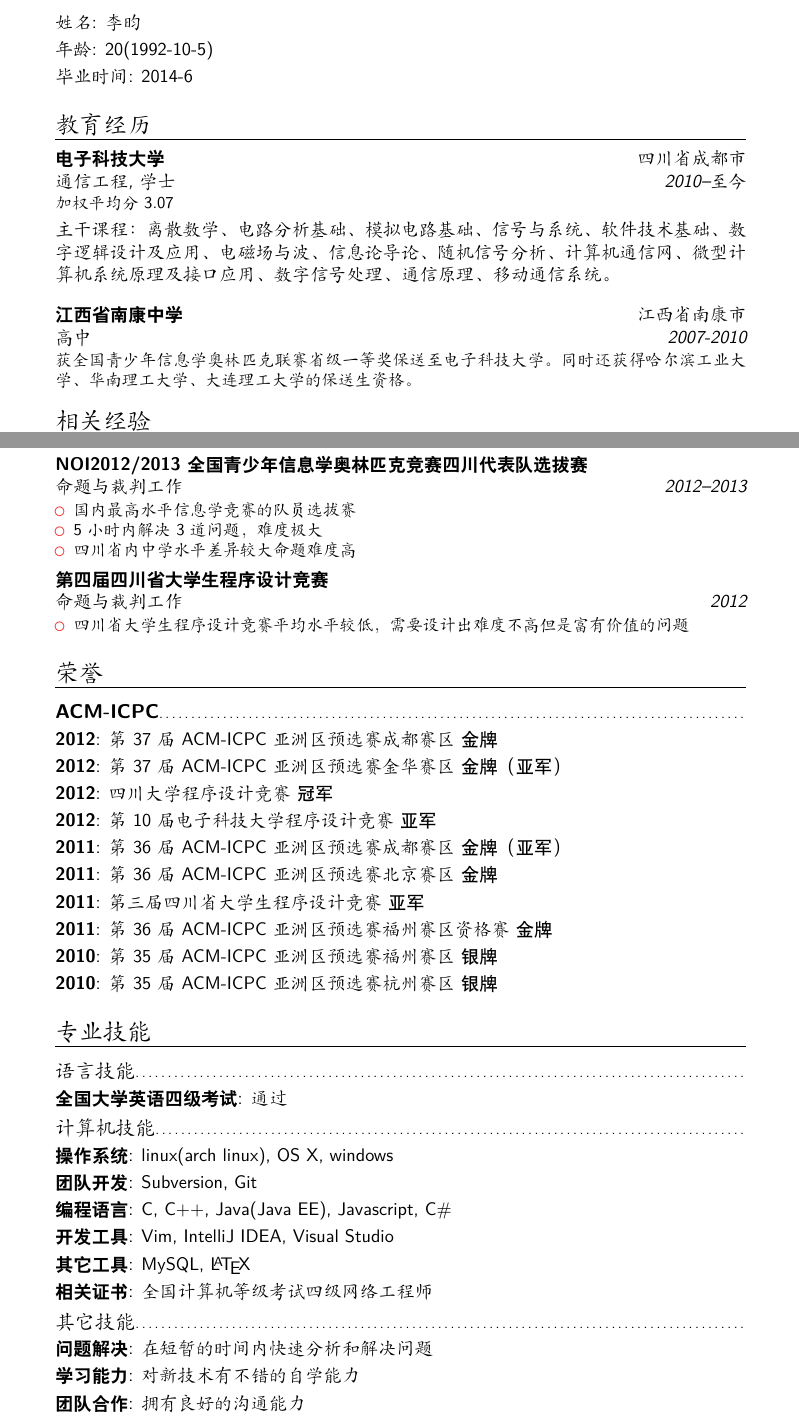
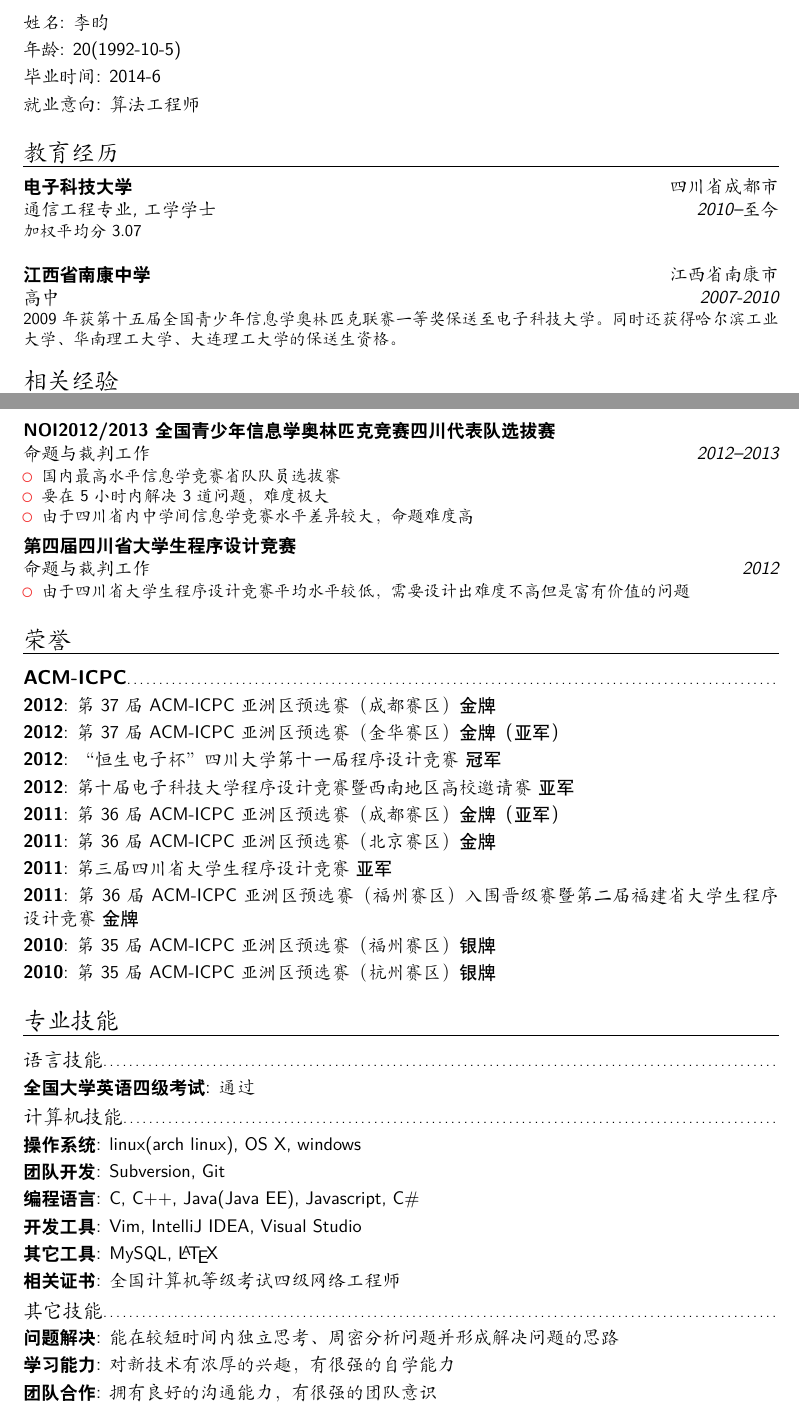
Before and after one commit to mzry1992/Resume, a LaTeX CV (zh/mzry.tex): two parts of pages 1 and 2 of 2, joined at a grey line, cut so that both start at the same text. Compiled offline with XeLaTeX; a missing font is replaced by an installed copy or a similar font.

Commit message:
[FIXED] some incorrece spell

```diff
--- a/zh/mzry.tex
+++ b/zh/mzry.tex
@@ -14,8 +14,8 @@
 \renewcommand*{\namefont}{\fontsize{50}{52}\mdseries\upshape}
 %%%%%%%%%%%%%%%%%%%%%%%%%%%%%%%%%%
 
-\usepackage[top=3.2cm, bottom=3.2cm, left=3.2cm, right=3.2cm]{geometry}
-%\usepackage{geometry}
+%\usepackage[top=3.2cm, bottom=3.2cm, left=3.2cm, right=3.2cm]{geometry}
+\usepackage[scale=0.76]{geometry}
 
 \usepackage{xeCJK}
 %\setsansfont{Monaco}
@@ -46,19 +46,21 @@
 \cvitem{姓名}{李昀}
 \cvitem{年龄}{20(1992-10-5)}
 \cvitem{毕业时间}{2014-6}
+\cvitem{就业意向}{算法工程师}
 
 \section{教育经历}
-\cventry{2010--至今}{通信工程}{\textsf{电子科技大学}}{四川省成都市}
-{学士}
+\cventry{2010--至今}{通信工程专业}{\textsf{电子科技大学}}{四川省成都市}
+{工学学士}
 {加权平均分3.07}
-{主干课程：
-	离散数学、电路分析基础、模拟电路基础、信号与系统、软件技术基础、数字逻辑设计及应用、电磁场与波、信息论导论、随机信号分析、计算机通信网、
-	微型计算机系统原理及接口应用、数字信号处理、通信原理、移动通信系统。}
+{}
+%{主干课程：
+%	离散数学、电路分析基础、模拟电路基础、信号与系统、软件技术基础、数字逻辑设计及应用、电磁场与波、信息论导论、随机信号分析、计算机通信网、
+%	微型计算机系统原理及接口应用、数字信号处理、通信原理、移动通信系统。}
 
 ~\\
 \cventry{2007-2010}{高中}{\textsf{江西省南康中学}}{江西省南康市}
 {}
-{获全国青少年信息学奥林匹克联赛省级一等奖保送至电子科技大学。同时还获得哈尔滨工业大学、华南理工大学、大连理工大学的保送生资格。}
+{2009年获第十五届全国青少年信息学奥林匹克联赛一等奖保送至电子科技大学。同时还获得哈尔滨工业大学、华南理工大学、大连理工大学的保送生资格。}
 
 %\section{Master thesis}
 %\cvitem{title}{\emph{Title}}
@@ -83,36 +85,36 @@
 	\begin{itemize}
 		\item 深入学习研究了各种算法如图论、动态规划，常用数据结构如动态树、KD树、Splay，拥有较强的代码能力。
 		\item 在TopCoder公司举办的SRM中排名前$8\%$(2013-5-5)，该比赛要求快速地写出正确高效的代码和找出其他选手代码中bug。
-		\item 在ACM/ICPC的竞赛中，得到了大量团队合作解题的经验。
+		\item 在ACM/ICPC的竞赛中，积累了大量团队合作解题的经验，有很强的团队意识。
 	\end{itemize}
 }
 \cventry{2012--2013}{命题与裁判工作}{\textsf{NOI2012/2013 全国青少年信息学奥林匹克竞赛四川代表队选拔赛}}{}{}{
 	\begin{itemize}
-		\item 国内最高水平信息学竞赛的队员选拔赛
-		\item 5小时内解决3道问题，难度极大
-		\item 四川省内中学水平差异较大命题难度高
+		\item 国内最高水平信息学竞赛省队队员选拔赛
+		\item 要在5小时内解决3道问题，难度极大
+		\item 由于四川省内中学间信息学竞赛水平差异较大，命题难度高
 	\end{itemize}
 }
 
 ~\\
 \cventry{2012}{命题与裁判工作}{\textsf{第四届四川省大学生程序设计竞赛}}{}{}{
 	\begin{itemize}
-		\item 四川省大学生程序设计竞赛平均水平较低，需要设计出难度不高但是富有价值的问题
+		\item 由于四川省大学生程序设计竞赛平均水平较低，需要设计出难度不高但是富有价值的问题
 	\end{itemize}
 }
 
 \section{荣誉}
 \subsection{ACM-ICPC}
-\cvline{2012}{第37届ACM-ICPC亚洲区预选赛成都赛区 \textsf{金牌}}
-\cvline{2012}{第37届ACM-ICPC亚洲区预选赛金华赛区 \textsf{金牌（亚军）}}
-\cvline{2012}{四川大学程序设计竞赛 \textsf{冠军}}
-\cvline{2012}{第10届电子科技大学程序设计竞赛 \textsf{亚军}}
-\cvline{2011}{第36届ACM-ICPC亚洲区预选赛成都赛区 \textsf{金牌（亚军）}}
-\cvline{2011}{第36届ACM-ICPC亚洲区预选赛北京赛区 \textsf{金牌}}
+\cvline{2012}{第37届ACM-ICPC亚洲区预选赛（成都赛区） \textsf{金牌}}
+\cvline{2012}{第37届ACM-ICPC亚洲区预选赛（金华赛区） \textsf{金牌（亚军）}}
+\cvline{2012}{“恒生电子杯”四川大学第十一届程序设计竞赛 \textsf{冠军}}
+\cvline{2012}{第十届电子科技大学程序设计竞赛暨西南地区高校邀请赛 \textsf{亚军}}
+\cvline{2011}{第36届ACM-ICPC亚洲区预选赛（成都赛区） \textsf{金牌（亚军）}}
+\cvline{2011}{第36届ACM-ICPC亚洲区预选赛（北京赛区） \textsf{金牌}}
 \cvline{2011}{第三届四川省大学生程序设计竞赛 \textsf{亚军}}
-\cvline{2011}{第36届ACM-ICPC亚洲区预选赛福州赛区资格赛 \textsf{金牌}}
-\cvline{2010}{第35届ACM-ICPC亚洲区预选赛福州赛区 \textsf{银牌}}
-\cvline{2010}{第35届ACM-ICPC亚洲区预选赛杭州赛区 \textsf{银牌}}
+\cvline{2011}{第36届ACM-ICPC亚洲区预选赛（福州赛区）入围晋级赛暨第二届福建省大学生程序设计竞赛 \textsf{金牌}}
+\cvline{2010}{第35届ACM-ICPC亚洲区预选赛（福州赛区） \textsf{银牌}}
+\cvline{2010}{第35届ACM-ICPC亚洲区预选赛（杭州赛区） \textsf{银牌}}
 
 \section{专业技能}
 \subsection{语言技能}
@@ -127,8 +129,8 @@
 \cvitem{\textsf{相关证书}}{全国计算机等级考试四级网络工程师}
 
 \subsection{其它技能}
-\cvitem{\textsf{问题解决}}{在短暂的时间内快速分析和解决问题}
-\cvitem{\textsf{学习能力}}{对新技术有不错的自学能力}
-\cvitem{\textsf{团队合作}}{拥有良好的沟通能力}
+\cvitem{\textsf{问题解决}}{能在较短时间内独立思考、周密分析问题并形成解决问题的思路}
+\cvitem{\textsf{学习能力}}{对新技术有浓厚的兴趣，有很强的自学能力}
+\cvitem{\textsf{团队合作}}{拥有良好的沟通能力，有很强的团队意识}
 
 \end{document}
```
Also changed, not shown: zh/mzry.pdf.
